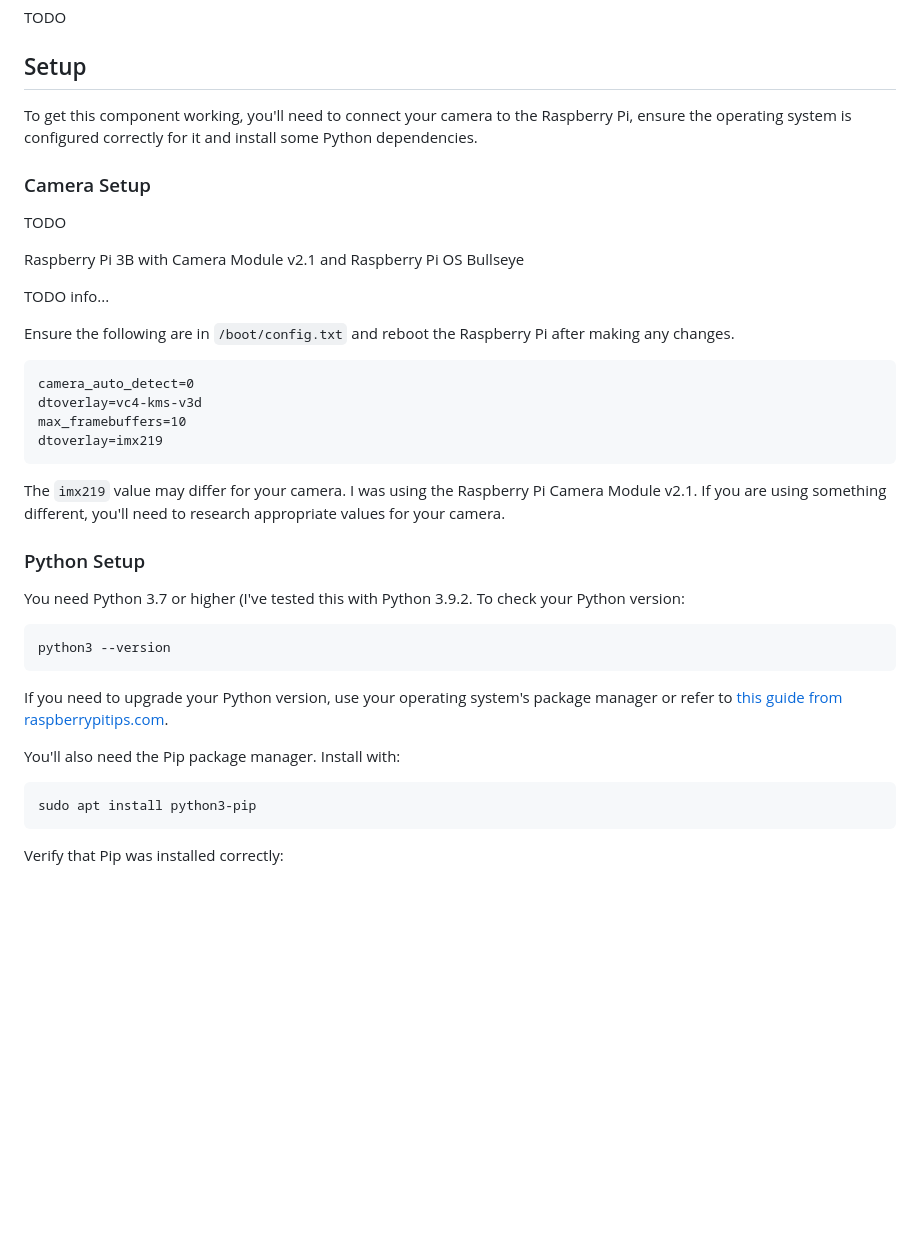
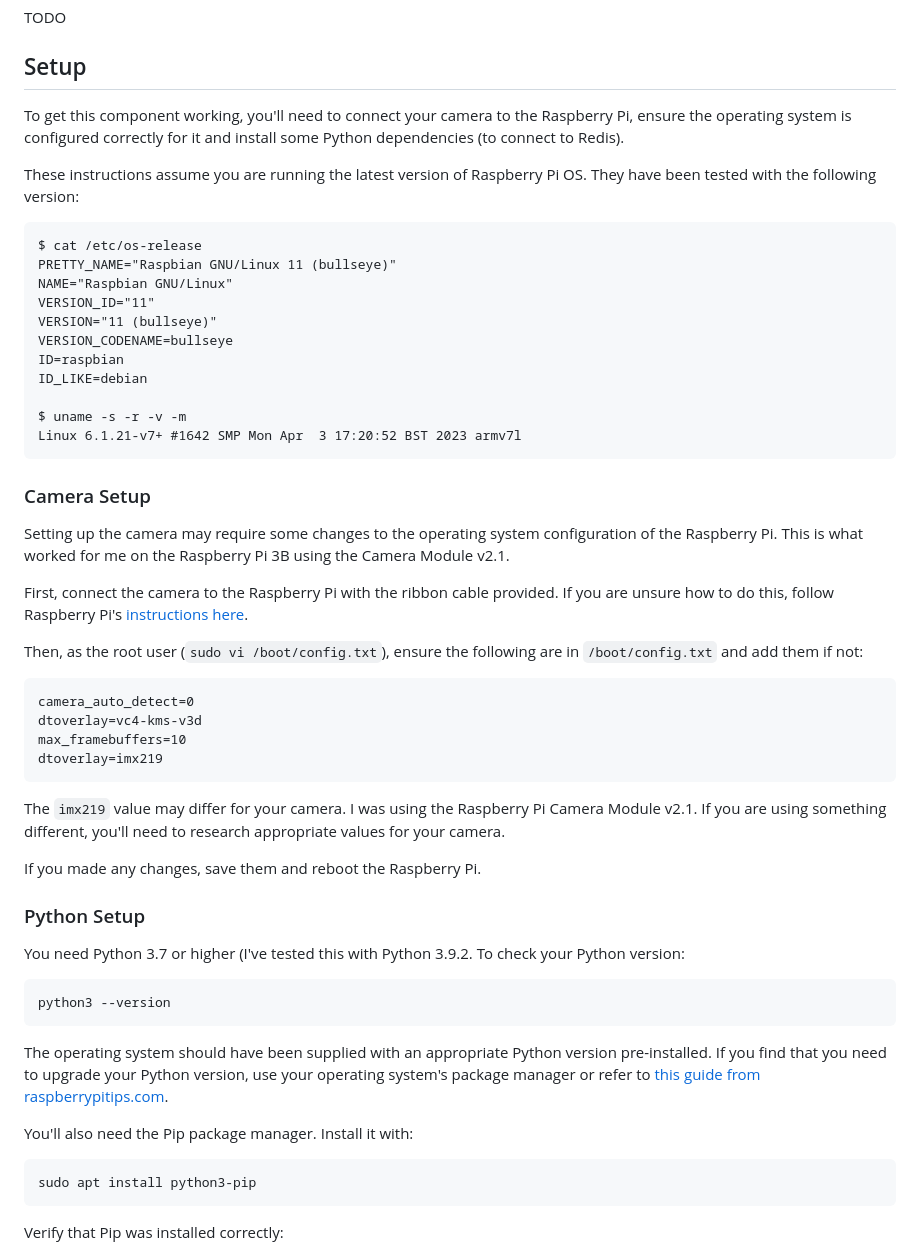
Before and after one commit to simonprickett/redis-pi-camera, a Markdown page: pi/README.md, the part around the change. GitHub-like rendering; blank space fills up the shorter version.

Commit message:
Added camera setup details.

````diff
--- a/pi/README.md
+++ b/pi/README.md
@@ -20,17 +20,31 @@ TODO
 
 ## Setup
 
-To get this component working, you'll need to connect your camera to the Raspberry Pi, ensure the operating system is configured correctly for it and install some Python dependencies.
+To get this component working, you'll need to connect your camera to the Raspberry Pi, ensure the operating system is configured correctly for it and install some Python dependencies (to connect to Redis).
+
+These instructions assume you are running the latest version of Raspberry Pi OS.  They have been tested with the following version:
+
+```
+$ cat /etc/os-release
+PRETTY_NAME="Raspbian GNU/Linux 11 (bullseye)"
+NAME="Raspbian GNU/Linux"
+VERSION_ID="11"
+VERSION="11 (bullseye)"
+VERSION_CODENAME=bullseye
+ID=raspbian
+ID_LIKE=debian
+
+$ uname -s -r -v -m
+Linux 6.1.21-v7+ #1642 SMP Mon Apr  3 17:20:52 BST 2023 armv7l
+```
 
 ### Camera Setup
 
-TODO
+Setting up the camera may require some changes to the operating system configuration of the Raspberry Pi.  This is what worked for me on the Raspberry Pi 3B using the Camera Module v2.1.
 
-Raspberry Pi 3B with Camera Module v2.1 and Raspberry Pi OS Bullseye
+First, connect the camera to the Raspberry Pi with the ribbon cable provided. If you are unsure how to do this, follow Raspberry Pi's [instructions here](https://projects.raspberrypi.org/en/projects/getting-started-with-picamera/2).
 
-TODO info...
-
-Ensure the following are in `/boot/config.txt` and reboot the Raspberry Pi after making any changes.
+Then, as the root user (`sudo vi /boot/config.txt`), ensure the following are in `/boot/config.txt` and add them if not:
 
 ```
 camera_auto_detect=0
@@ -41,6 +55,8 @@ dtoverlay=imx219
 
 The `imx219` value may differ for your camera.  I was using the Raspberry Pi Camera Module v2.1.  If you are using something different, you'll need to research appropriate values for your camera.
 
+If you made any changes, save them and reboot the Raspberry Pi.
+
 ### Python Setup
 
 You need Python 3.7 or higher (I've tested this with Python 3.9.2.  To check your Python version:
@@ -49,9 +65,9 @@ You need Python 3.7 or higher (I've tested this with Python 3.9.2.  To check you
 python3 --version
 ```
 
-If you need to upgrade your Python version, use your operating system's package manager or refer to [this guide from raspberrypitips.com](https://raspberrytips.com/install-latest-python-raspberry-pi/).
+The operating system should have been supplied with an appropriate Python version pre-installed.  If you find that you need to upgrade your Python version, use your operating system's package manager or refer to [this guide from raspberrypitips.com](https://raspberrytips.com/install-latest-python-raspberry-pi/).
 
-You'll also need the Pip package manager.  Install with:
+You'll also need the Pip package manager.  Install it with:
 
 ```
 sudo apt install python3-pip
````
